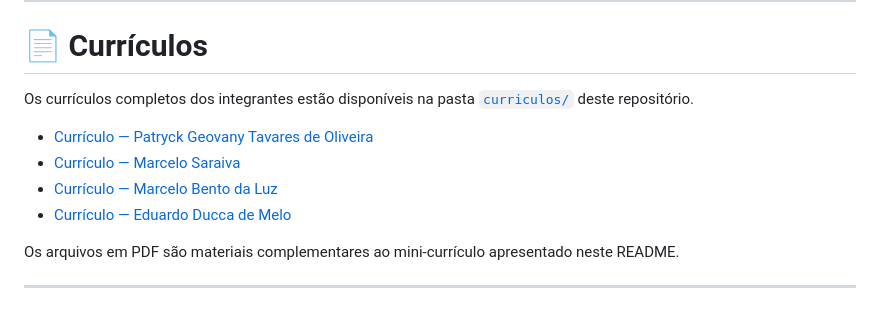
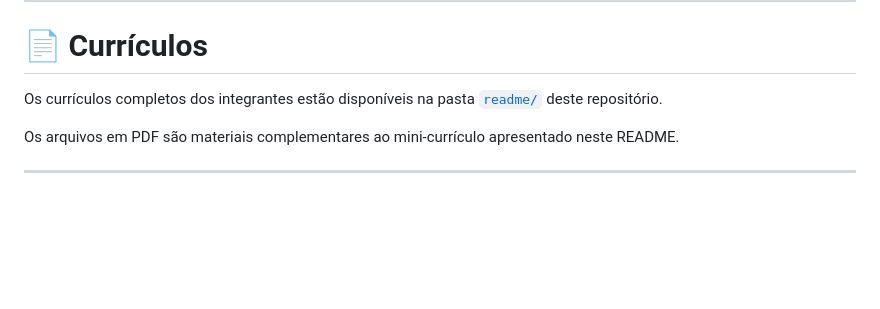
Before and after one commit to patryckgtoliveira-cpu/desafio-mercearia-seu-ze, a Markdown page: README.md, the part around the change. Rendered like a GitHub page; blank space fills up the shorter version.

Commit message:
Update README.md
arrumando curriculos pt 2

```diff
--- a/README.md
+++ b/README.md
@@ -321,12 +321,7 @@ Os perfis dos integrantes podem ser adicionados abaixo para facilitar a avaliaç
 
 # 📄 Currículos
 
-Os currículos completos dos integrantes estão disponíveis na pasta [`curriculos/`](curriculos/) deste repositório.
-
-- [Currículo — Patryck Geovany Tavares de Oliveira](readme/Currículo-atualizado-(2).pdf)
-- [Currículo — Marcelo Saraiva](readme/Curriculo-Marcelo-Saraiva.pdf)
-- [Currículo — Marcelo Bento da Luz](readme/1MARCELOBENTOLUZ.pdf)
-- [Currículo — Eduardo Ducca de Melo](readme/Eduardo-Ducca-de-Melo.pdf)
+Os currículos completos dos integrantes estão disponíveis na pasta [`readme/`](readme/) deste repositório.
 
 Os arquivos em PDF são materiais complementares ao mini-currículo apresentado neste README.
 
```
